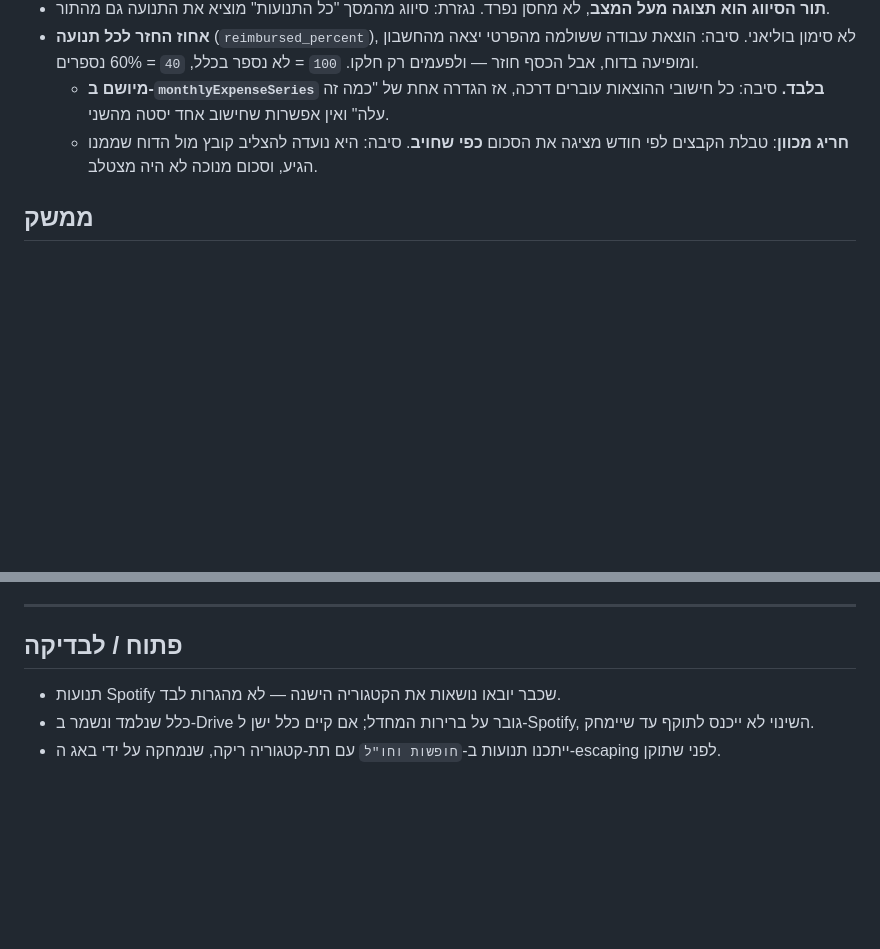
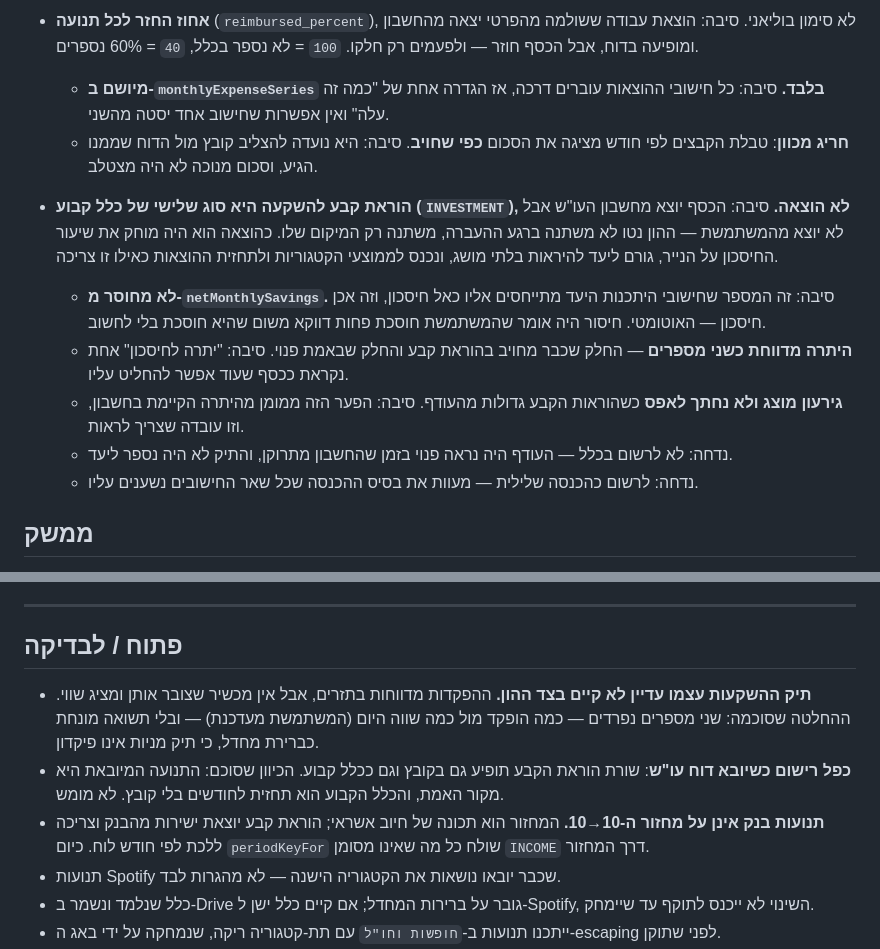
Before and after one commit to Kis-Lev/personal-cfo, a Markdown page: DECISIONS.md, 2 parts joined by grey strips. Rendered like a GitHub page; blank space fills up the shorter version.

Commit message:
Record why an investment standing order is its own rule type
Why it is neither an expense nor negative income, why it stays inside
the savings rate rather than being subtracted from it, and why the
leftover is now two figures. Also opens the three pieces still to build:
the portfolio itself on the capital side, the double-counting question
once bank statements are imported, and the fact that a direct bank
movement should follow the calendar month rather than the card's cycle.

Co-Authored-By: Claude Opus 5 <noreply@anthropic.com>

```diff
--- a/DECISIONS.md
+++ b/DECISIONS.md
@@ -65,6 +65,13 @@
   - **מיושם ב-`monthlyExpenseSeries` בלבד.** סיבה: כל חישובי ההוצאות עוברים דרכה, אז הגדרה אחת של "כמה זה עלה" ואין אפשרות שחישוב אחד יסטה מהשני.
   - **חריג מכוון**: טבלת הקבצים לפי חודש מציגה את הסכום **כפי שחויב**. סיבה: היא נועדה להצליב קובץ מול הדוח שממנו הגיע, וסכום מנוכה לא היה מצטלב.
 
+- **הוראת קבע להשקעה היא סוג שלישי של כלל קבוע (`INVESTMENT`), לא הוצאה.** סיבה: הכסף יוצא מחשבון העו"ש אבל לא יוצא מהמשתמשת — ההון נטו לא משתנה ברגע ההעברה, משתנה רק המיקום שלו. כהוצאה הוא היה מוחק את שיעור החיסכון על הנייר, גורם ליעד להיראות בלתי מושג, ונכנס לממוצעי הקטגוריות ולתחזית ההוצאות כאילו זו צריכה.
+  - **לא מחוסר מ-`netMonthlySavings`.** סיבה: זה המספר שחישובי היתכנות היעד מתייחסים אליו כאל חיסכון, וזה אכן חיסכון — האוטומטי. חיסור היה אומר שהמשתמשת חוסכת פחות דווקא משום שהיא חוסכת בלי לחשוב.
+  - **היתרה מדווחת כשני מספרים** — החלק שכבר מחויב בהוראת קבע והחלק שבאמת פנוי. סיבה: "יתרה לחיסכון" אחת נקראת ככסף שעוד אפשר להחליט עליו.
+  - **גירעון מוצג ולא נחתך לאפס** כשהוראות הקבע גדולות מהעודף. סיבה: הפער הזה ממומן מהיתרה הקיימת בחשבון, וזו עובדה שצריך לראות.
+  - נדחה: לא לרשום בכלל — העודף היה נראה פנוי בזמן שהחשבון מתרוקן, והתיק לא היה נספר ליעד.
+  - נדחה: לרשום כהכנסה שלילית — מעוות את בסיס ההכנסה שכל שאר החישובים נשענים עליו.
+
 ## ממשק
 
 - **ערכי הטקסונומיה עוברים escaping בבניית ה-dropdowns.** סיבה: `חופשות וחו"ל` מכיל גרש כפול שסגר את מאפיין ה-`value` באמצע; הערך נחתך ל-`חופשות וחו`, שום ערך שמור לא התאים, ובחירה נשמרה כמחרוזת ריקה.
@@ -117,6 +124,9 @@
 
 ## פתוח / לבדיקה
 
+- **תיק ההשקעות עצמו עדיין לא קיים בצד ההון.** ההפקדות מדווחות בתזרים, אבל אין מכשיר שצובר אותן ומציג שווי. ההחלטה שסוכמה: שני מספרים נפרדים — כמה הופקד מול כמה שווה היום (המשתמשת מעדכנת) — ובלי תשואה מונחת כברירת מחדל, כי תיק מניות אינו פיקדון.
+- **כפל רישום כשיובא דוח עו"ש**: שורת הוראת הקבע תופיע גם בקובץ וגם ככלל קבוע. הכיוון שסוכם: התנועה המיובאת היא מקור האמת, והכלל הקבוע הוא תחזית לחודשים בלי קובץ. לא מומש.
+- **תנועות בנק אינן על מחזור ה-10→10.** המחזור הוא תכונה של חיוב אשראי; הוראת קבע יוצאת ישירות מהבנק וצריכה ללכת לפי חודש לוח. כיום `periodKeyFor` שולח כל מה שאינו מסומן `INCOME` דרך המחזור.
 - תנועות Spotify שכבר יובאו נושאות את הקטגוריה הישנה — לא מהגרות לבד.
 - כלל שנלמד ונשמר ב-Drive גובר על ברירות המחדל; אם קיים כלל ישן ל-Spotify, השינוי לא ייכנס לתוקף עד שיימחק.
 - ייתכנו תנועות ב-`חופשות וחו"ל` עם תת-קטגוריה ריקה, שנמחקה על ידי באג ה-escaping לפני שתוקן.
```
